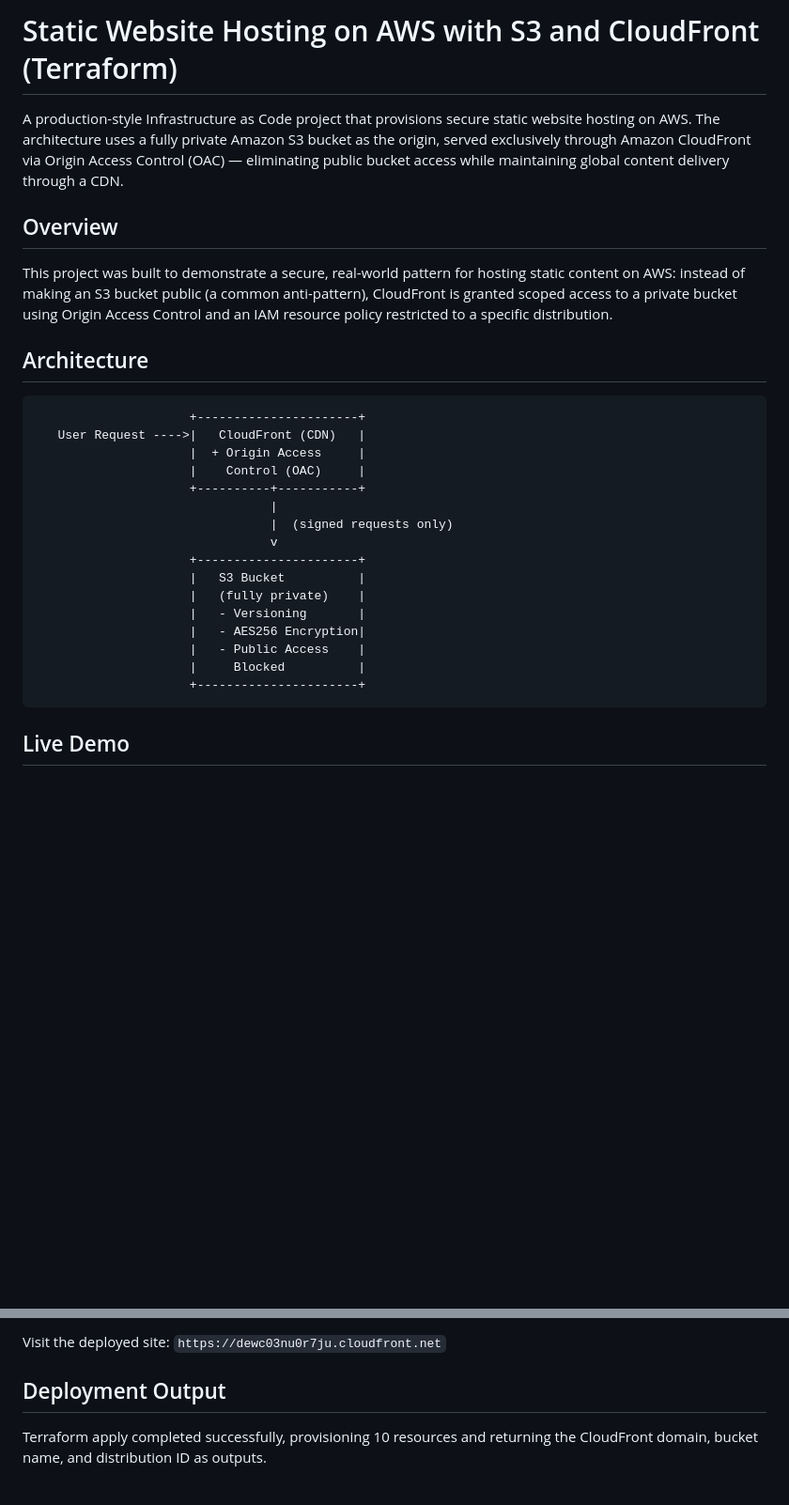
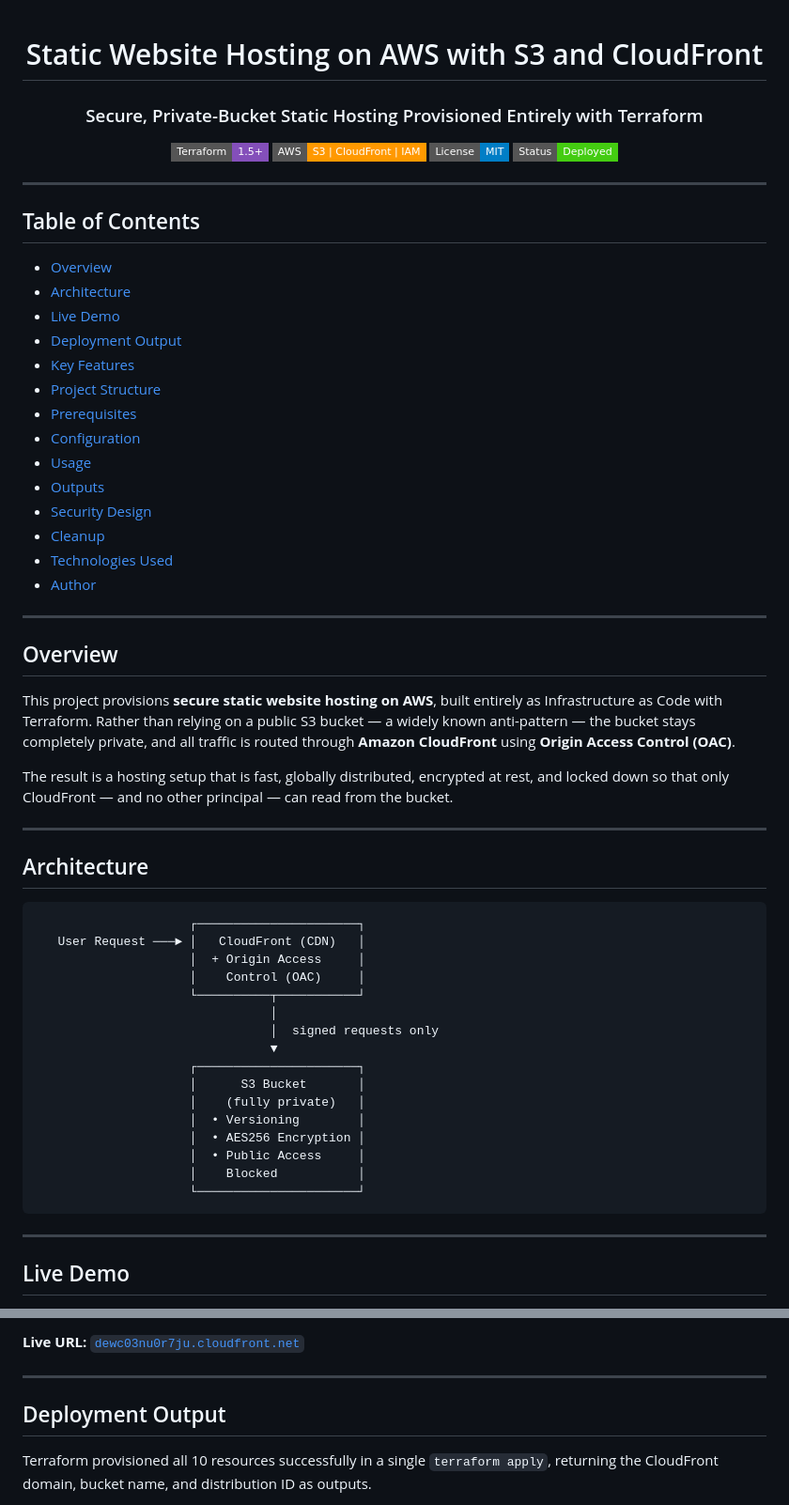
Before and after one commit to devaasirvathamsj/s3-cloudfront-static-website, a Markdown page: README.md, 2 parts joined by grey strips. Shown at 94% size. Drawn GitHub-style; badges without logos; blank space fills up the shorter version.

````diff
--- a/README.md
+++ b/README.md
@@ -1,31 +1,67 @@
-# Static Website Hosting on AWS with S3 and CloudFront (Terraform)
+<div align="center">
 
-A production-style Infrastructure as Code project that provisions secure static website hosting on AWS. The architecture uses a fully private Amazon S3 bucket as the origin, served exclusively through Amazon CloudFront via Origin Access Control (OAC) — eliminating public bucket access while maintaining global content delivery through a CDN.
+# Static Website Hosting on AWS with S3 and CloudFront
+
+### Secure, Private-Bucket Static Hosting Provisioned Entirely with Terraform
+
+[![Terraform](https://img.shields.io/badge/Terraform-1.5%2B-844FBA?style=flat-square&logo=terraform&logoColor=white)](https://www.terraform.io/)
+[![AWS](https://img.shields.io/badge/AWS-S3%20%7C%20CloudFront%20%7C%20IAM-FF9900?style=flat-square&logo=amazonaws&logoColor=white)](https://aws.amazon.com/)
+[![License](https://img.shields.io/badge/License-MIT-blue?style=flat-square)](#license)
+[![Status](https://img.shields.io/badge/Status-Deployed-success?style=flat-square)](#live-demo)
+
+</div>
+
+---
+
+## Table of Contents
+
+- [Overview](#overview)
+- [Architecture](#architecture)
+- [Live Demo](#live-demo)
+- [Deployment Output](#deployment-output)
+- [Key Features](#key-features)
+- [Project Structure](#project-structure)
+- [Prerequisites](#prerequisites)
+- [Configuration](#configuration)
+- [Usage](#usage)
+- [Outputs](#outputs)
+- [Security Design](#security-design)
+- [Cleanup](#cleanup)
+- [Technologies Used](#technologies-used)
+- [Author](#author)
+
+---
 
 ## Overview
 
-This project was built to demonstrate a secure, real-world pattern for hosting static content on AWS: instead of making an S3 bucket public (a common anti-pattern), CloudFront is granted scoped access to a private bucket using Origin Access Control and an IAM resource policy restricted to a specific distribution.
+This project provisions **secure static website hosting on AWS**, built entirely as Infrastructure as Code with Terraform. Rather than relying on a public S3 bucket — a widely known anti-pattern — the bucket stays completely private, and all traffic is routed through **Amazon CloudFront** using **Origin Access Control (OAC)**.
+
+The result is a hosting setup that is fast, globally distributed, encrypted at rest, and locked down so that only CloudFront — and no other principal — can read from the bucket.
+
+---
 
 ## Architecture
 
 ```
-                     +----------------------+
-   User Request ---->|   CloudFront (CDN)   |
-                     |  + Origin Access     |
-                     |    Control (OAC)     |
-                     +----------+-----------+
-                                |
-                                |  (signed requests only)
-                                v
-                     +----------------------+
-                     |   S3 Bucket          |
-                     |   (fully private)    |
-                     |   - Versioning       |
-                     |   - AES256 Encryption|
-                     |   - Public Access    |
-                     |     Blocked          |
-                     +----------------------+
+                     ┌──────────────────────┐
+   User Request ───► │   CloudFront (CDN)   │
+                     │  + Origin Access     │
+                     │    Control (OAC)     │
+                     └──────────┬───────────┘
+                                │
+                                │  signed requests only
+                                ▼
+                     ┌──────────────────────┐
+                     │      S3 Bucket       │
+                     │    (fully private)   │
+                     │  • Versioning        │
+                     │  • AES256 Encryption │
+                     │  • Public Access     │
+                     │    Blocked           │
+                     └──────────────────────┘
 ```
+
+---
 
 ## Live Demo
 
@@ -33,7 +71,9 @@ This project was built to demonstrate a secure, real-world pattern for hosting s
 
-Visit the deployed site: `https://dewc03nu0r7ju.cloudfront.net`
+**Live URL:** [`dewc03nu0r7ju.cloudfront.net`](https://dewc03nu0r7ju.cloudfront.net)
+
+---
 
 ## Deployment Output
 
-Terraform apply completed successfully, provisioning 10 resources and returning the CloudFront domain, bucket name, and distribution ID as outputs.
+Terraform provisioned all 10 resources successfully in a single `terraform apply`, returning the CloudFront domain, bucket name, and distribution ID as outputs.
 
````
Also changed, not shown: other parts of README.md (+58 -29 lines).
